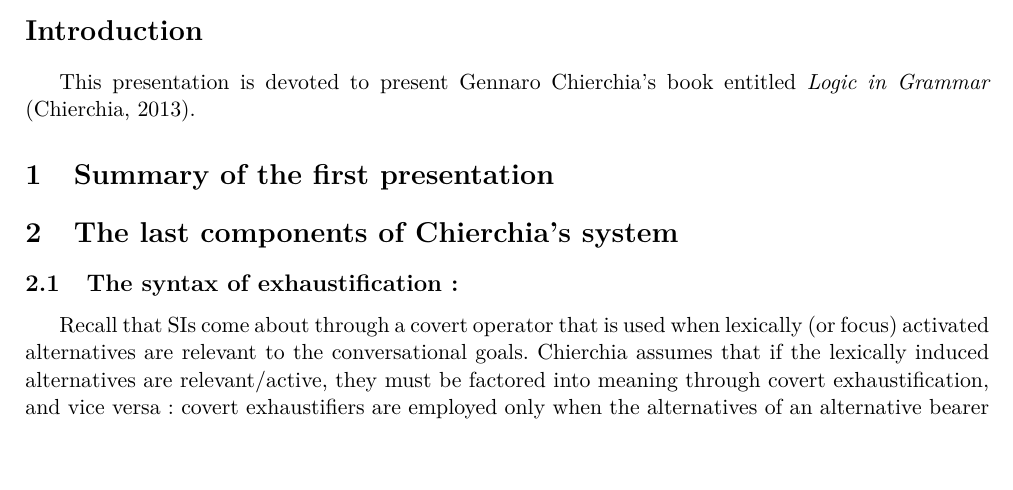
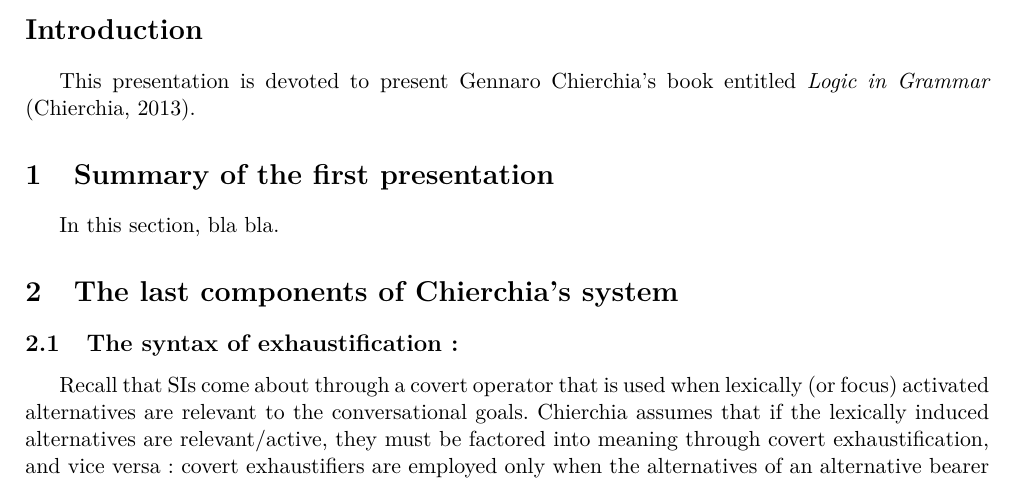
Before and after one commit to ltinsitu/latex_synsem, a LaTeX document (LaTeX files/Prés_Chierchia_0513.tex): part of page 1 of 10, cut so that both start at the same text, the shorter picture padded with empty space. Compiled offline with pdfLaTeX.

Commit message:
Added stuff in section 1

```diff
--- a/LaTeX files/Prés_Chierchia_0513.tex
+++ b/LaTeX files/Prés_Chierchia_0513.tex
@@ -39,7 +39,7 @@ This presentation is devoted to present Gennaro Chierchia's book entitled \emph{
 
 
 \section{Summary of the first presentation}
-
+In this section, bla bla.
 
 \section{The last components of Chierchia's system}
 \subsection{The syntax of exhaustification:}
```
Also changed, not shown: LaTeX files/Prés_Chierchia_0513.pdf.
